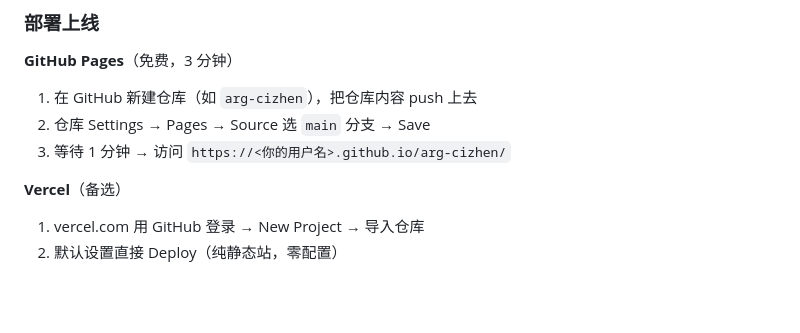
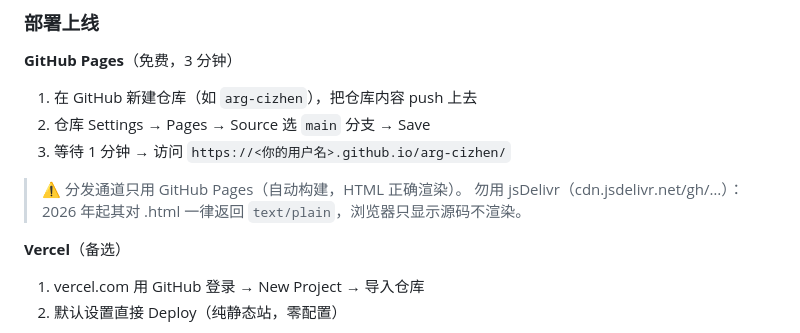
Before and after one commit to Q1ngshi/arg-cizhen, a Markdown page: README.md, the part around the change. Drawn GitHub-style; blank space fills up the shorter version.

Commit message:
README：分发通道改为 GitHub Pages（jsDelivr text/plain 已失效）
Co-Authored-By: Claude <noreply@anthropic.com>

```diff
--- a/README.md
+++ b/README.md
@@ -38,6 +38,9 @@ index.html   ← 官网入口（直接访问像普通网站，ARG 伪装层）
 1. 在 GitHub 新建仓库（如 `arg-cizhen`），把仓库内容 push 上去
 2. 仓库 Settings → Pages → Source 选 `main` 分支 → Save
 3. 等待 1 分钟 → 访问 `https://<你的用户名>.github.io/arg-cizhen/`
+
+> ⚠️ 分发通道只用 GitHub Pages（自动构建，HTML 正确渲染）。
+> 勿用 jsDelivr（cdn.jsdelivr.net/gh/…）：2026 年起其对 .html 一律返回 `text/plain`，浏览器只显示源码不渲染。
 
 **Vercel**（备选）
 1. vercel.com 用 GitHub 登录 → New Project → 导入仓库
```
